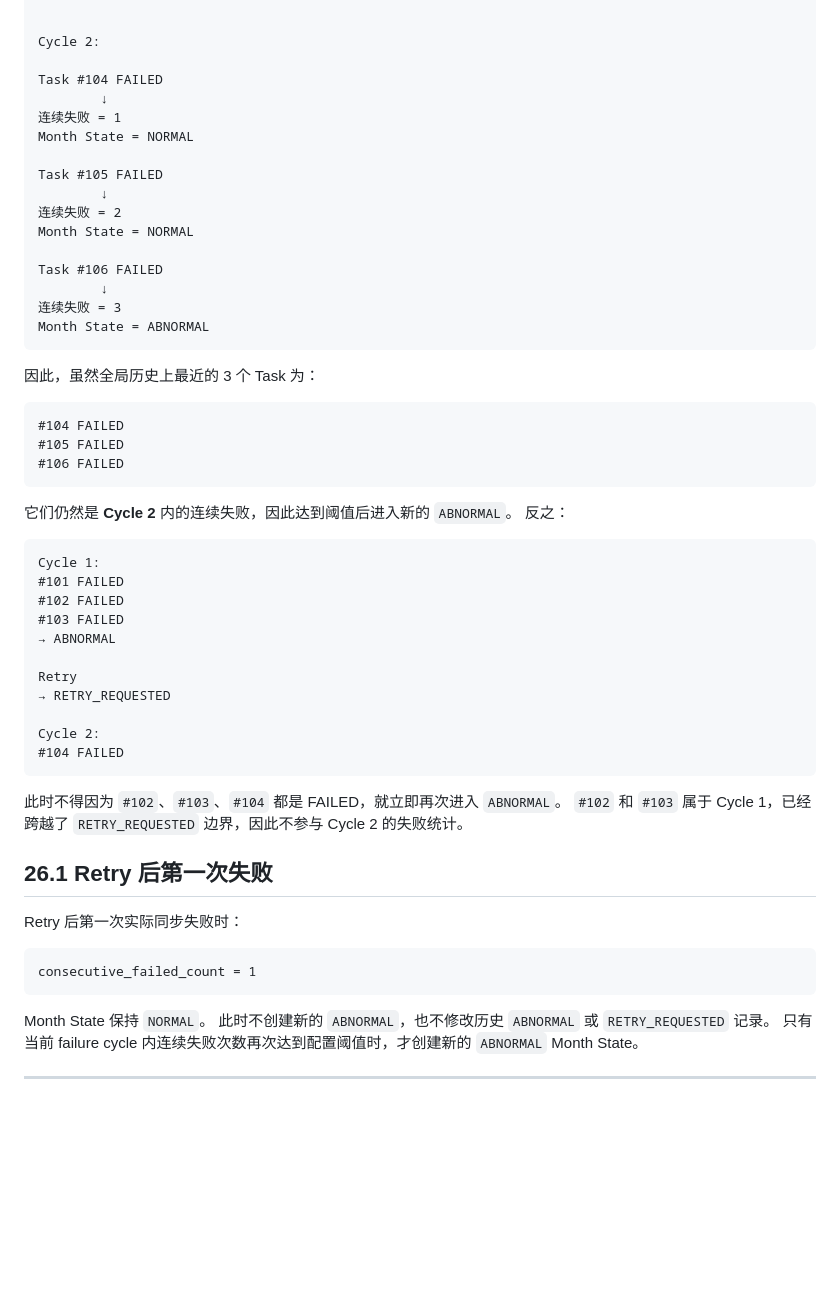
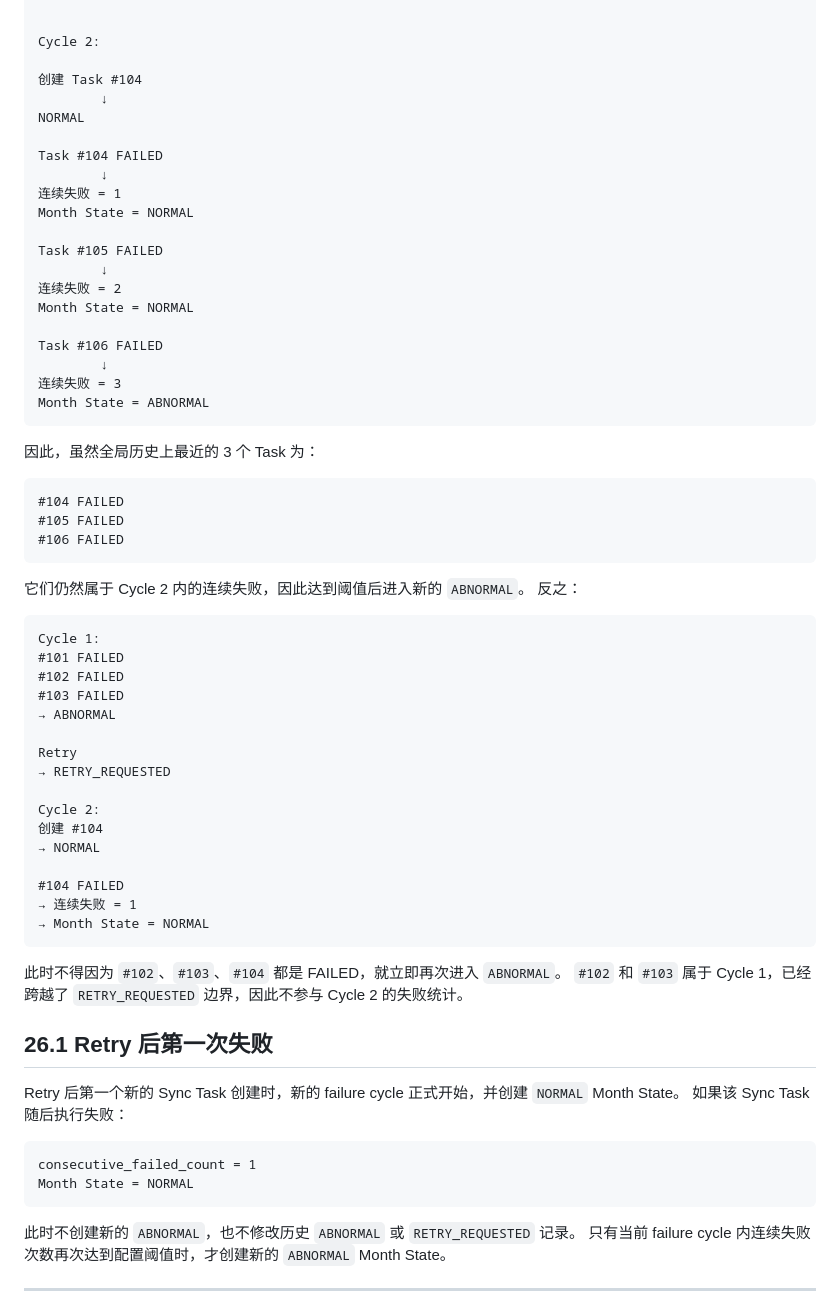
Before and after one commit to wssanyecao/photo_system, a Markdown page: docs/photo-gateway-v2-spec.md, the part around one of its changes. Drawn GitHub-style; blank space fills up the shorter version.

````diff
--- a/docs/photo-gateway-v2-spec.md
+++ b/docs/photo-gateway-v2-spec.md
@@ -831,6 +881,10 @@ RETRY_REQUESTED
 
 Cycle 2:
 
+创建 Task #104
+        ↓
+NORMAL
+
 Task #104 FAILED
         ↓
 连续失败 = 1
@@ -849,16 +903,16 @@ Month State = ABNORMAL
 
 因此，虽然全局历史上最近的 3 个 Task 为：
 
-```text
+```
 #104 FAILED
 #105 FAILED
 #106 FAILED
 ```
 
-它们仍然是 **Cycle 2** 内的连续失败，因此达到阈值后进入新的 `ABNORMAL`。
+它们仍然属于 Cycle 2 内的连续失败，因此达到阈值后进入新的 `ABNORMAL`。
 反之：
 
-```text
+```
 Cycle 1:
 #101 FAILED
 #102 FAILED
@@ -869,20 +923,27 @@ Retry
 → RETRY_REQUESTED
 
 Cycle 2:
+创建 #104
+→ NORMAL
+
 #104 FAILED
+→ 连续失败 = 1
+→ Month State = NORMAL
 ```
 
 此时不得因为 `#102`、`#103`、`#104` 都是 FAILED，就立即再次进入 `ABNORMAL`。
 `#102` 和 `#103` 属于 Cycle 1，已经跨越了 `RETRY_REQUESTED` 边界，因此不参与 Cycle 2 的失败统计。
+
 ## 26.1 Retry 后第一次失败
 
-Retry 后第一次实际同步失败时：
-
-```text
+Retry 后第一个新的 Sync Task 创建时，新的 failure cycle 正式开始，并创建 `NORMAL` Month State。
+如果该 Sync Task 随后执行失败：
+
+```
 consecutive_failed_count = 1
-```
-
-Month State 保持 `NORMAL`。
+Month State = NORMAL
+```
+
 此时不创建新的 `ABNORMAL`，也不修改历史 `ABNORMAL` 或 `RETRY_REQUESTED` 记录。
 只有当前 failure cycle 内连续失败次数再次达到配置阈值时，才创建新的 `ABNORMAL` Month State。
 
````
Also changed, not shown: other parts of docs/photo-gateway-v2-spec.md (+104 -54 lines).
